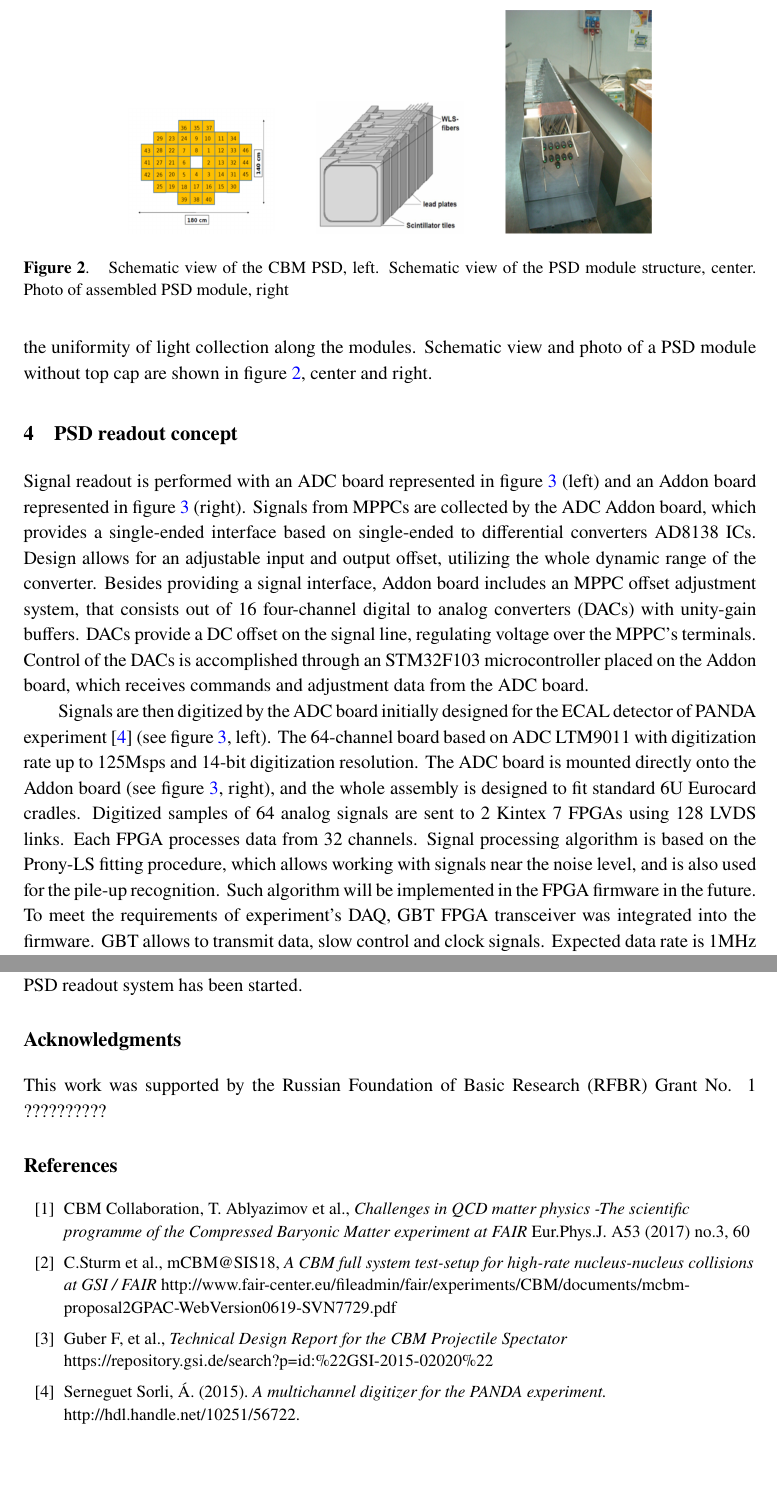
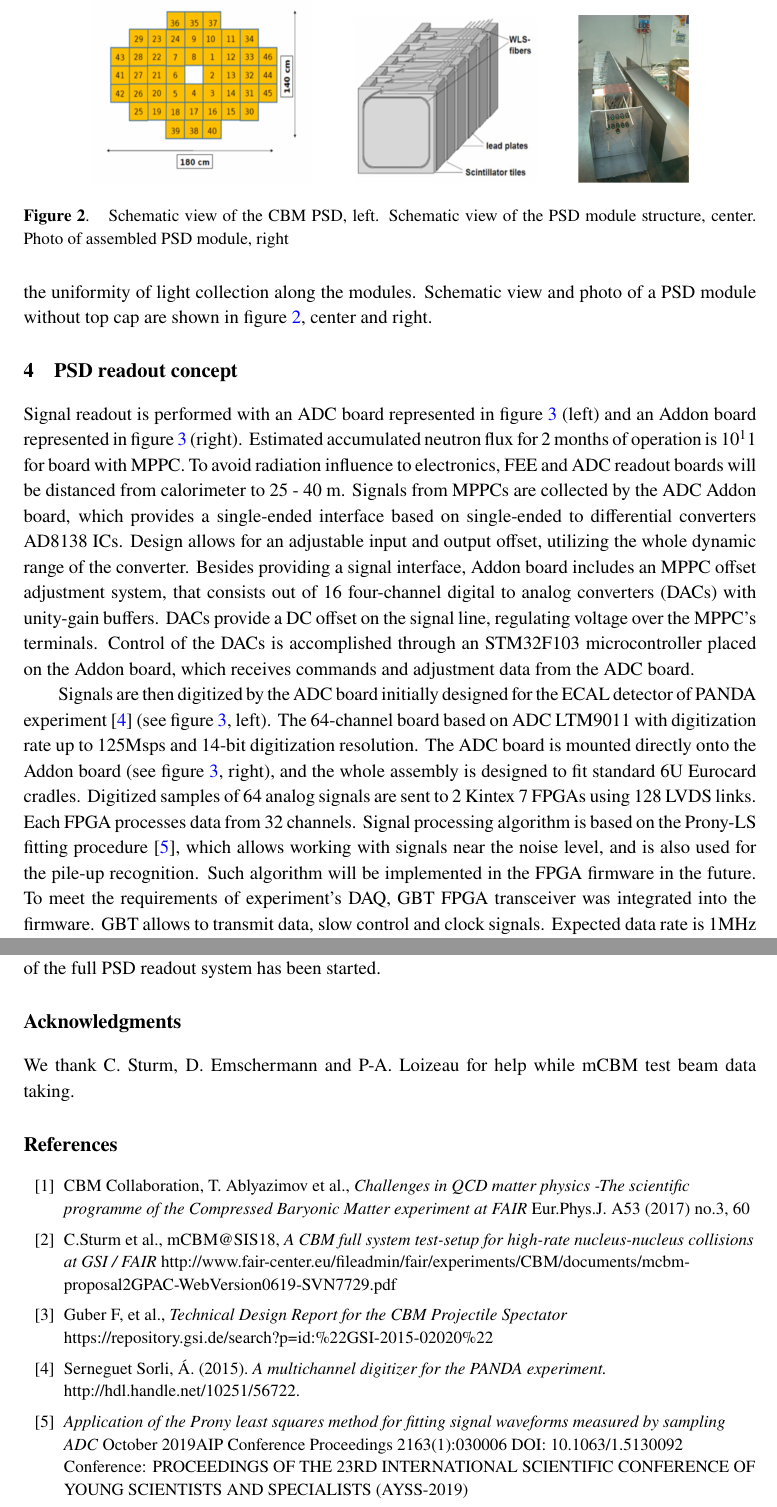
Before and after one commit to dfinogee/PSD_readout_istr2020, a LaTeX document (PSD_readout.tex): two parts of pages 4 and 8 of 8, joined at a grey line, cut so that both start at the same text, the shorter picture padded with empty space. Compiled offline with pdfLaTeX.

Commit message:
meeting correction
radiation environements
acknowledgments
conclusion corrected

```diff
--- a/PSD_readout.tex
+++ b/PSD_readout.tex
@@ -34,7 +34,7 @@
 
 
 
-\abstract{The Projectile Spectator Detector (PSD), is a sampling lead/scintillator forward hadron calorimeter with transverse and longitudinal segmentation and with MPPCs photodetectors. The PSD will be used at the Compressed Baryonic Matter (CBM) experiment at FAIR to measure the centrality and orientation of the reaction plane in nucleus-nucleus collisions. The CBM experiment will use a free-streaming data acquisition system (DAQ), which requires a coordinated time stamping of data in all sub-systems. To test prototypes of the CBM sub-detectors, FEE and readout electronics at high heavy ion beam rates the "mini CBM" (mCBM) installation has been assembled at SIS18 accelerator in GSI, Darmstadt, Germany in the framework of the FAIRPhase-0 program. A single PSD module (mPSD) has been integrated into the mCBM experiment. Details of the mPSD readout electronics and the first results of the data acquisition, processing and transmission within the common, synchronized mCBM data transport system taken during the first beam tests are shown. }
+\abstract{The Projectile Spectator Detector (PSD) is a sampling lead/scintillator forward hadron calorimeter with transverse and longitudinal segmentation and with MPPCs photodetectors light readout. The PSD will be used at the Compressed Baryonic Matter (CBM) experiment at FAIR to measure the nucleus-nucleus collision centrality and orientation of the reaction plane. The CBM experiment will use a free-streaming data acquisition system (DAQ), which requires a coordinated time stamping of data in all sub-systems. To test prototypes of the CBM sub-detectors, FEE and readout electronics at high heavy ion beam rates the "mini CBM" (mCBM) installation has been assembled at SIS18 accelerator in GSI, Darmstadt, Germany in the framework of the FAIRPhase-0 program. A single PSD module (mPSD) has been integrated into the mCBM experiment. Details of the mPSD readout electronics and the first results of the data acquisition, processing and transmission within the common, synchronized mCBM data transport system taken during the first beam tests are shown. }
 
 
 
@@ -82,11 +81,11 @@ The PSD will be assembled from already constructed 46 individual modules and has
 
 \begin{figure}[htbp]
 \centering % \begin{center}/\end{center} takes some additional vertical space
-\includegraphics[width=.2\textwidth]{PSD_CBM_sketch.png}
+\includegraphics[width=.3\textwidth]{PSD_CBM_sketch.png}
 \qquad
-\includegraphics[width=.2\textwidth]{PSD_module_sketch.png}
+\includegraphics[width=.25\textwidth]{PSD_module_sketch.png}
 \qquad
-\includegraphics[width=.2\textwidth]{PSD_module_photo.png}
+\includegraphics[width=.15\textwidth]{PSD_module_photo.png}
 \caption{\label{fig:2} Schematic view of the CBM PSD, left. Schematic view of the PSD module structure, center. Photo of assembled PSD module, right}
 \end{figure}
 
@@ -97,11 +96,11 @@ The monitoring system provides the MPPCs gain control during the data taking. Th
 
 
 \section{PSD readout concept}
-Signal readout is performed with an ADC board represented in figure~\ref{fig:3} (left) and an Addon board represented in figure~\ref{fig:3} (right). Signals from MPPCs are collected by the ADC Addon board, which provides a single-ended interface based on single-ended to differential converters AD8138 ICs. Design allows for an adjustable input and output offset, utilizing the whole dynamic range of the converter. Besides providing a signal interface, Addon board includes an MPPC offset adjustment system, that consists out of 16 four-channel digital to analog converters (DACs) with unity-gain buffers. DACs provide a DC offset on the signal line, regulating voltage over the MPPC's terminals. Control of the DACs is accomplished through an STM32F103 microcontroller placed on the Addon board, which receives commands and adjustment data from the ADC board.
+Signal readout is performed with an ADC board represented in figure~\ref{fig:3} (left) and an Addon board represented in figure~\ref{fig:3} (right). Estimated accumulated neutron flux for 2 months of operation is $10^11$ for board with MPPC. To avoid radiation influence to electronics, FEE and ADC readout boards will be distanced from calorimeter to 25 - 40 m. Signals from MPPCs are collected by the ADC Addon board, which provides a single-ended interface based on single-ended to differential converters AD8138 ICs. Design allows for an adjustable input and output offset, utilizing the whole dynamic range of the converter. Besides providing a signal interface, Addon board includes an MPPC offset adjustment system, that consists out of 16 four-channel digital to analog converters (DACs) with unity-gain buffers. DACs provide a DC offset on the signal line, regulating voltage over the MPPC's terminals. Control of the DACs is accomplished through an STM32F103 microcontroller placed on the Addon board, which receives commands and adjustment data from the ADC board.
 
 Signals are then digitized by the ADC board initially designed for the ECAL detector of PANDA experiment \cite{4} (see figure~\ref{fig:3}, left). The 64-channel board based on ADC LTM9011 with digitization rate up to 125Msps and 14-bit digitization resolution. The ADC board is mounted directly onto the Addon board (see figure~\ref{fig:3}, right), and the whole assembly is designed to fit standard 6U Eurocard cradles.
 Digitized samples of 64 analog signals are sent to 2 Kintex 7 FPGAs  using 128 LVDS links. Each FPGA processes data from 32 channels. Signal
-processing algorithm is based on the Prony-LS fitting procedure, which allows working with signals near the noise level, and is also used for the pile-up recognition. Such algorithm will be implemented in the FPGA firmware in the future.
+processing algorithm is based on the Prony-LS fitting procedure \cite{5}, which allows working with signals near the noise level, and is also used for the pile-up recognition. Such algorithm will be implemented in the FPGA firmware in the future.
 To meet the requirements of experiment's DAQ, GBT FPGA transceiver was integrated into the firmware. GBT allows to transmit data, slow control and clock signals. Expected data rate is 1MHz per channel that gives a constrain of 100bit/hit for GBT data rate of 3.2 Gbit/s.
 LMK0460 jitter cleaner used for generation of ADC and MGTREF clocks. After a reset signal, 100MHz clock from on-board generator TD-100 is used as a master clock. After GBT RX synchronization is established, source is switched to external clock, sourced from GBT RX. The clock switching scheme allows to maintain common DAQ clock domain. Measuring hit time in trigger-less readout occurs relative to the time counting named "timeslice", which is synchronized for the whole experiment readout.
 
@@ -162,13 +159,12 @@ The distribution of mPSD energy deposition in events constructed is shown in fig
 \caption{\label{fig:7} mPSD energy deposition (left); mPSD energy profile (right)}
 \end{figure}
 
-Preliminary results of the analysis of data collected on the test beams of the mCBM experiment in the trigger-less mode were presented. The approach to tracking the integrity and quality of the data being collected is described, as well as the principle of the formation of events by the signal's time stamps is shown.
+\section{Conclusions}
+The prototype of mPSD@CBM readout system was implemented and tested n first high rate heavy ion interactions. mPSD beam tests included all conceptual hardware, firmware and software parts which will be used for final PSD@CBM setup developement. Signal transmission chain, ADC data processing on 80 Msps rate and GBT protocol functionality with clock switching procedure were tested. Preliminary results of the analysis of data collected on the test beams of the mCBM experiment in the trigger-less mode were presented. The approach to tracking the integrity and quality of the data being collected is described, as well as the principle of the formation of events by the signal's time stamps is shown.
 Feasibility of the readout concept was proved and development of the full PSD readout system has been started.
 
 \acknowledgments
-This work was supported by the Russian Foundation of Basic Research (RFBR) Grant No. 1 ??????????
-
-
+We thank C. Sturm, D. Emschermann and P-A. Loizeau for help while mCBM test beam data taking.
 
 \begin{thebibliography}{99}
 
@@ -186,6 +182,12 @@ Guber F, et al., \emph{Technical Design Report for the CBM Projectile Spectator}
 \bibitem{4}
 Serneguet Sorli, Á. (2015). \emph{A multichannel digitizer for the PANDA experiment.} http://hdl.handle.net/10251/56722.
 
+\bibitem{5}
+\emph{Application of the Prony least squares method for fitting signal waveforms measured by sampling ADC}
+October 2019AIP Conference Proceedings 2163(1):030006
+DOI: 10.1063/1.5130092
+Conference: PROCEEDINGS OF THE 23RD INTERNATIONAL SCIENTIFIC CONFERENCE OF YOUNG SCIENTISTS AND SPECIALISTS (AYSS-2019)
+
 
 
 \end{thebibliography}
```
Also changed, not shown: PSD_readout.tex (5 more changed lines).
